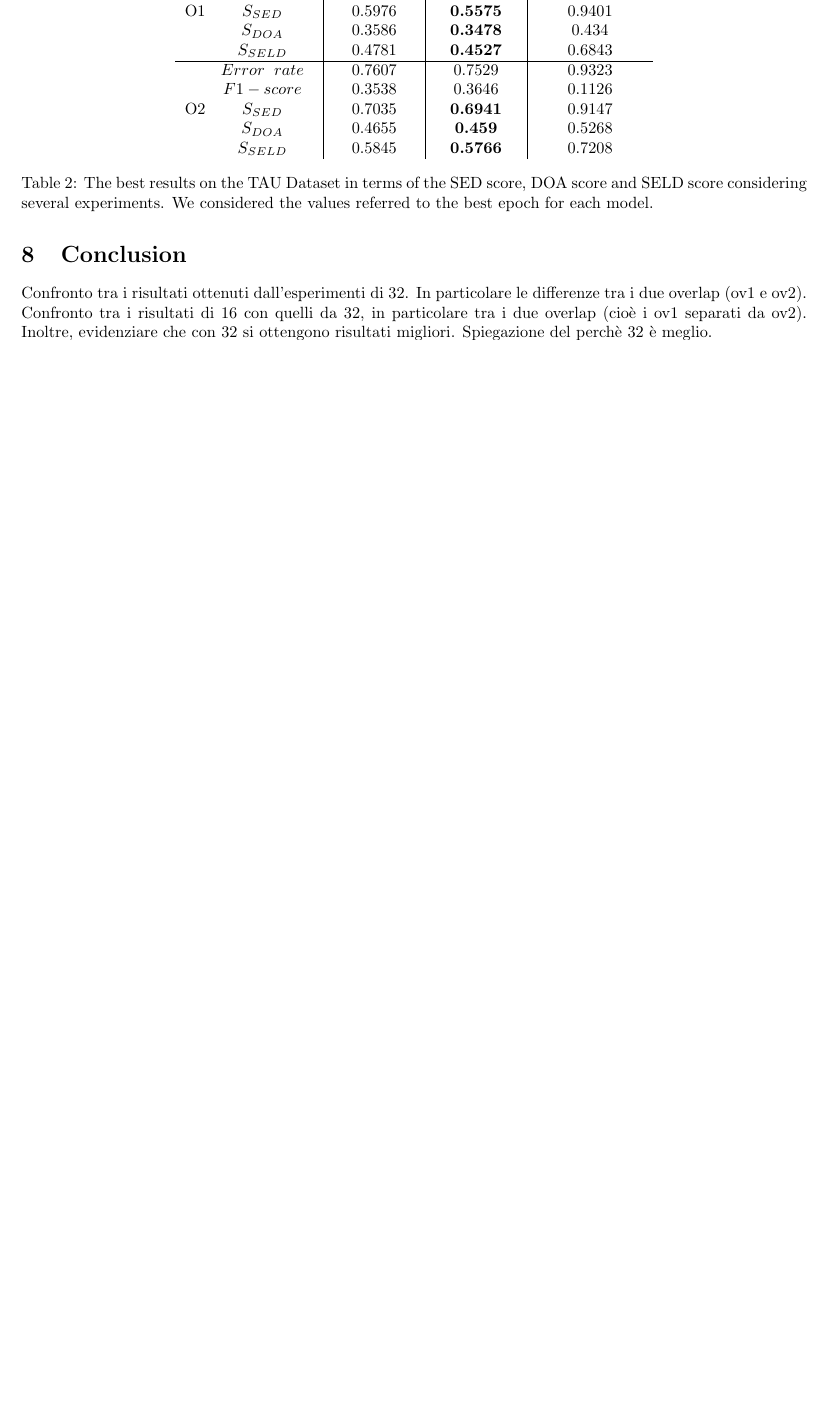
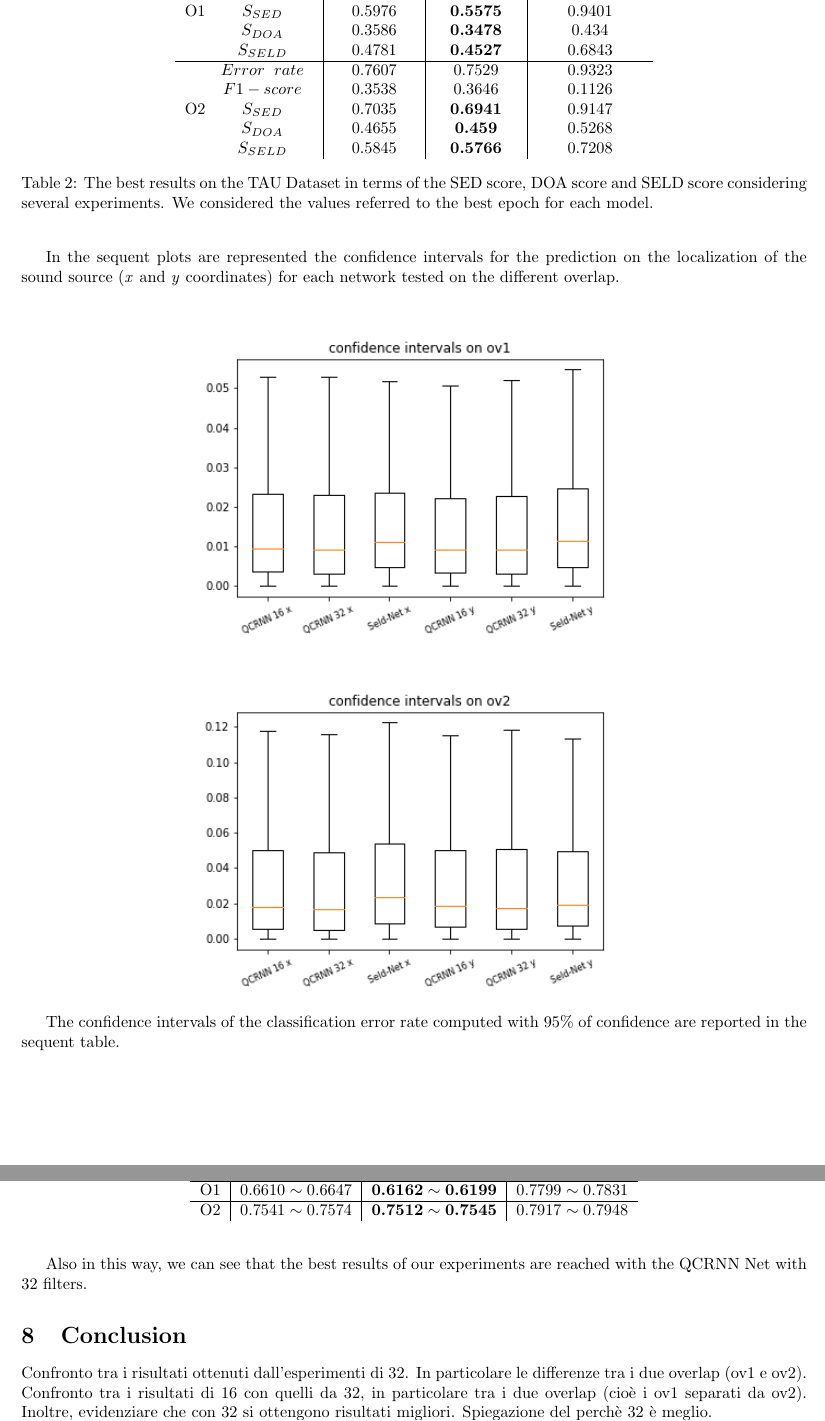
Before and after one commit to pepes97/DQNN, a LaTeX document (Report/report.tex): part of page 9 of 9 before the commit and two parts of pages 9 and 10 of 10 after it, the two joined at a grey line, cut so that both start at the same text, the shorter picture padded with empty space. Compiled offline with pdfLaTeX.

Commit message:
updated conf int in report

```diff
--- a/Report/report.tex
+++ b/Report/report.tex
@@ -471,8 +471,36 @@
 			\end{tabular} \\
 		\end{tabular}
 		\caption{The best results on the TAU Dataset in terms of the SED score, DOA score and SELD score considering several experiments. We considered the values referred to the best epoch for each model.}
-	\end{table}
-    \section{Conclusion}
+\end{table}
+\FloatBarrier
+In the sequent plots are represented the confidence intervals for the prediction on the localization of the sound source (\textit{x} and \textit{y} coordinates) for each network tested on the different overlap.\\
+\FloatBarrier
+\begin{figure}[hbt!]
+		\centering
+		\includegraphics[width=0.6\textwidth]{images/ov1_conf.png}
+	\end{figure}
+	\begin{figure}[hbt!]
+		\centering
+		\includegraphics[width=0.6\textwidth]{images/ov2_conf.png}
+	\end{figure}
+
+The confidence intervals of the classification error rate computed with 95\% of confidence are reported in the sequent table.\\
+\FloatBarrier
+\begin{table}[h!]
+\centering
+\begin{tabular}{c|c|c|c}
+& QCRNN 16 & QCRNN 32 & CNN-SELDnet \\
+\hline
+O1 & $0.6610\sim 0.6647$ & $\textbf{0.6162}\sim \textbf{0.6199}$ & $0.7799\sim 0.7831$\\
+\hline
+O2 & $0.7541\sim 0.7574$& $\textbf{0.7512}\sim \textbf{0.7545}$& $0.7917\sim 0.7948$\\
+\end{tabular}
+\end{table}
+\FloatBarrier
+Also in this way, we can see that the best results of our experiments are reached with the QCRNN Net with 32 filters.
+
+
+\section{Conclusion}
     Confronto tra i risultati ottenuti dall'esperimenti di 32. In particolare le differenze tra i due overlap (ov1 e ov2).
     \\ Confronto tra i risultati di 16 con quelli da 32, in particolare tra i due overlap (cioè i ov1 separati da ov2). Inoltre, evidenziare che con 32 si ottengono risultati migliori. Spiegazione del perchè 32 è meglio.
     \\ Analisi complessiva delle diffenze dell'andamento della rete dei quaternioni con quella normale (CNN). In particolare, sottolineando che quella dei quaternioni risulta essere migliore e perchè.
```
Also changed, not shown: Report/images/ov1_conf.png, Report/images/ov2_conf.png, Report/report.pdf, 2 other files.
